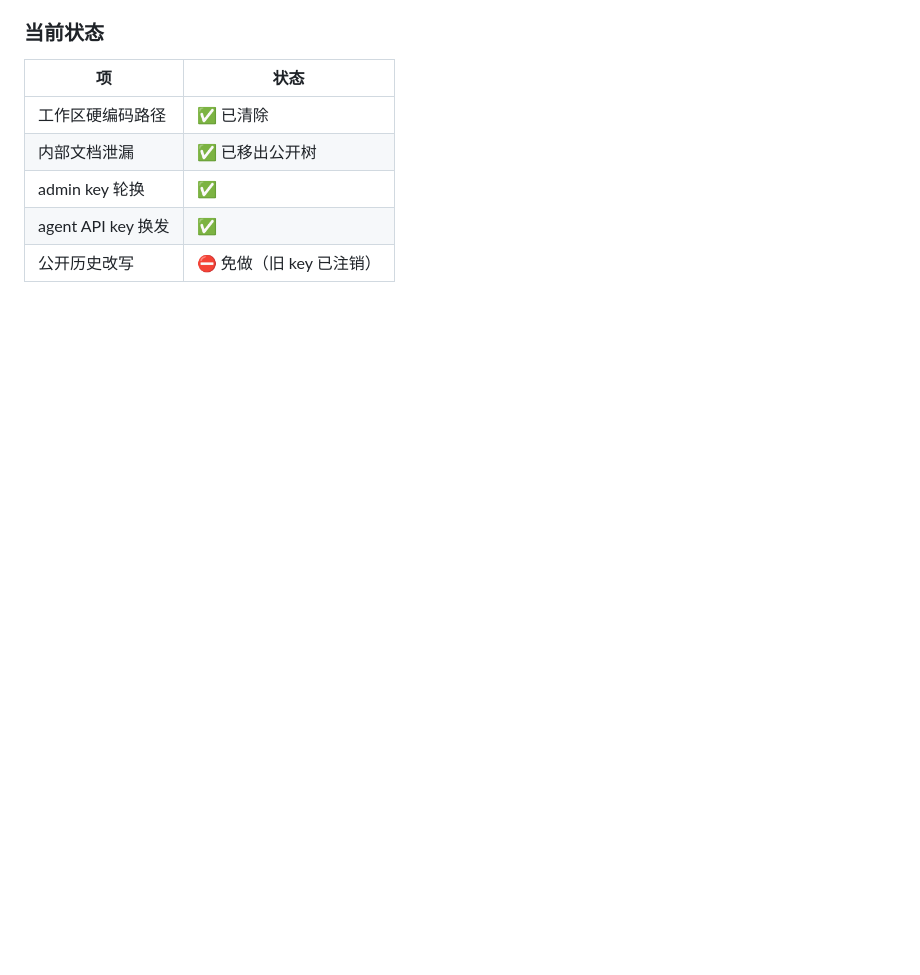
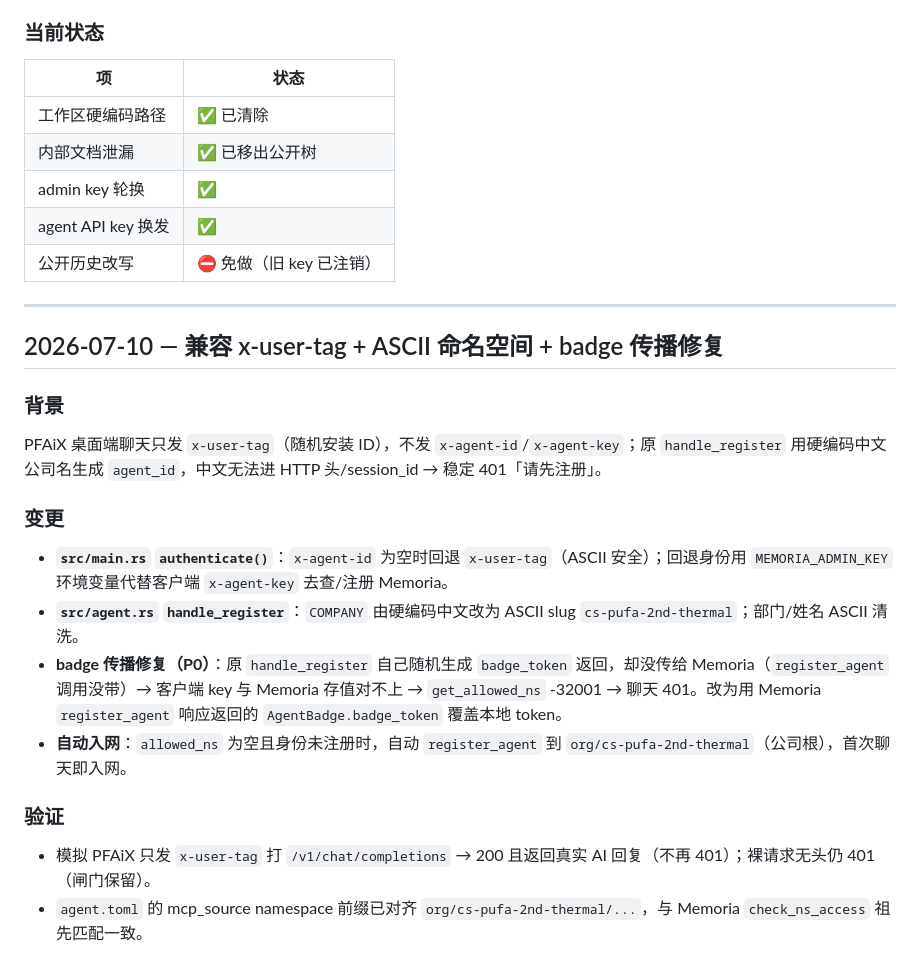
Before and after one commit to jiayan-xu/agent-core, a Markdown page: EVOLUTION.md, the part around the change. Rendered like a GitHub page; blank space fills up the shorter version.

Commit message:
docs: 追加 2026-07-10 agent-core 兼容 x-user-tag/ASCII/badge 修复演进条目

```diff
--- a/EVOLUTION.md
+++ b/EVOLUTION.md
@@ -94,3 +94,20 @@ dashboard 剥离 LLM 后，agent-core 需要通过新的方式连接 dashboard
 | admin key 轮换 | ✅ |
 | agent API key 换发 | ✅ |
 | 公开历史改写 | ⛔ 免做（旧 key 已注销） |
+
+---
+
+## 2026-07-10 — 兼容 x-user-tag + ASCII 命名空间 + badge 传播修复
+
+### 背景
+PFAiX 桌面端聊天只发 `x-user-tag`（随机安装 ID），不发 `x-agent-id`/`x-agent-key`；原 `handle_register` 用硬编码中文公司名生成 `agent_id`，中文无法进 HTTP 头/session_id → 稳定 401「请先注册」。
+
+### 变更
+- **`src/main.rs` `authenticate()`**：`x-agent-id` 为空时回退 `x-user-tag`（ASCII 安全）；回退身份用 `MEMORIA_ADMIN_KEY` 环境变量代替客户端 `x-agent-key` 去查/注册 Memoria。
+- **`src/agent.rs` `handle_register`**：`COMPANY` 由硬编码中文改为 ASCII slug `cs-pufa-2nd-thermal`；部门/姓名 ASCII 清洗。
+- **badge 传播修复（P0）**：原 `handle_register` 自己随机生成 `badge_token` 返回，却没传给 Memoria（`register_agent` 调用没带）→ 客户端 key 与 Memoria 存值对不上 → `get_allowed_ns` -32001 → 聊天 401。改为用 Memoria `register_agent` 响应返回的 `AgentBadge.badge_token` 覆盖本地 token。
+- **自动入网**：`allowed_ns` 为空且身份未注册时，自动 `register_agent` 到 `org/cs-pufa-2nd-thermal`（公司根），首次聊天即入网。
+
+### 验证
+- 模拟 PFAiX 只发 `x-user-tag` 打 `/v1/chat/completions` → 200 且返回真实 AI 回复（不再 401）；裸请求无头仍 401（闸门保留）。
+- `agent.toml` 的 mcp_source namespace 前缀已对齐 `org/cs-pufa-2nd-thermal/...`，与 Memoria `check_ns_access` 祖先匹配一致。
```
